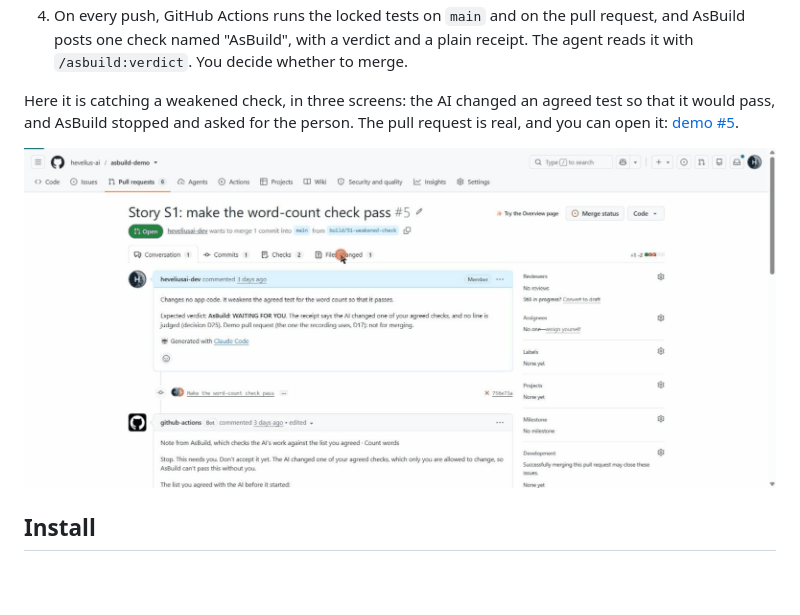
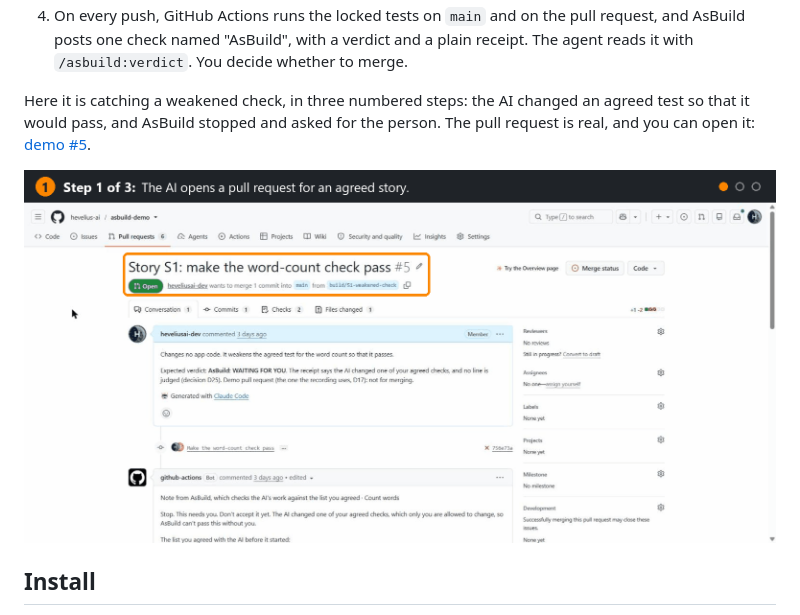
Before and after one commit to hevelius-ai/asbuild, a Markdown page: README.md, the part around the change. Rendered like a GitHub page; pictures changed too: docs/media/asbuild-catches-a-weakened-test.gif; blank space fills up the shorter version.

Commit message:
README GIF: numbered steps, a caption and a box on what to look at
Co-Authored-By: Claude Opus 5.5 <noreply@anthropic.com>

```diff
--- a/README.md
+++ b/README.md
@@ -20,7 +20,7 @@ How it works, in four steps:
 3. The agent builds the change on a branch named `build/S<n>` and opens a pull request.
 4. On every push, GitHub Actions runs the locked tests on `main` and on the pull request, and AsBuild posts one check named "AsBuild", with a verdict and a plain receipt. The agent reads it with `/asbuild:verdict`. You decide whether to merge.
 
-Here it is catching a weakened check, in three screens: the AI changed an agreed test so that it would pass, and AsBuild stopped and asked for the person. The pull request is real, and you can open it: [demo #5](https://github.com/hevelius-ai/asbuild-demo/pull/5).
+Here it is catching a weakened check, in three numbered steps: the AI changed an agreed test so that it would pass, and AsBuild stopped and asked for the person. The pull request is real, and you can open it: [demo #5](https://github.com/hevelius-ai/asbuild-demo/pull/5).
 
 ![The demo pull request: the AI's change to an agreed test, then AsBuild's receipt, "Stop. This needs you."](docs/media/asbuild-catches-a-weakened-test.gif)
 
```
